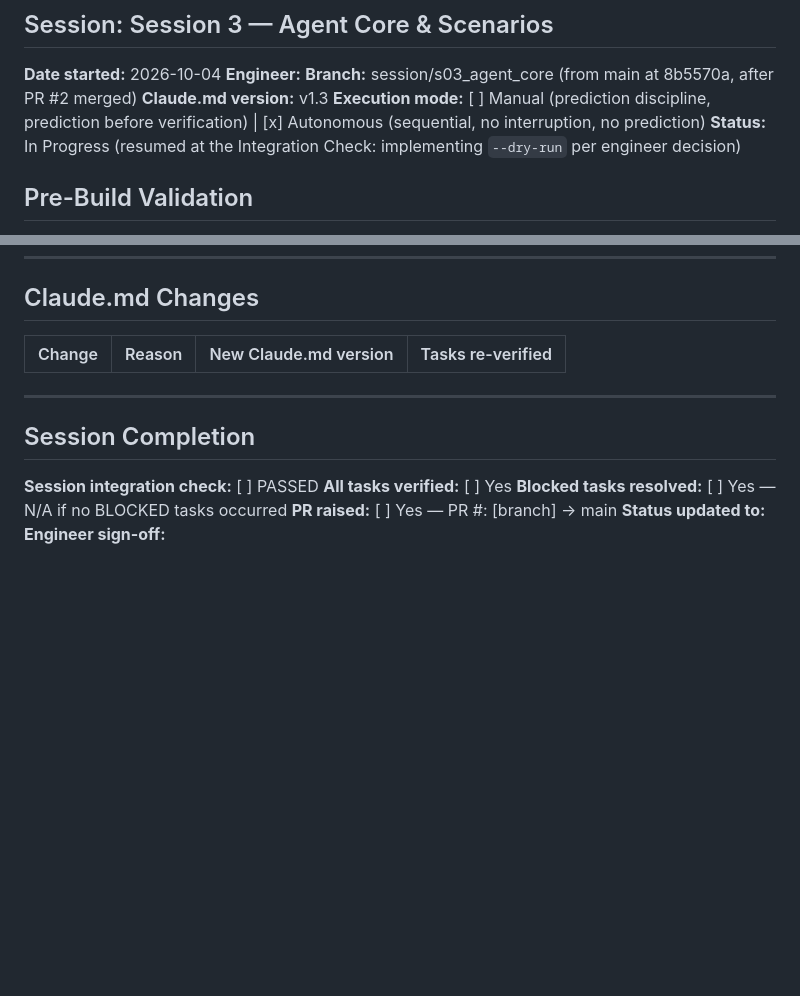
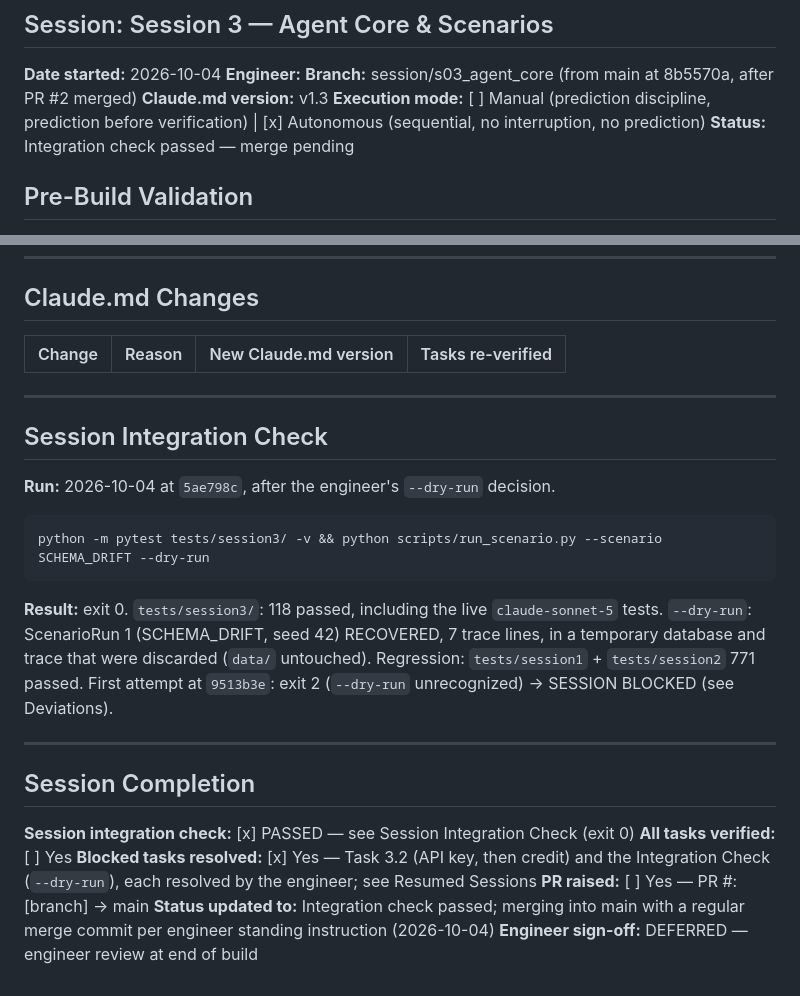
Before and after one commit to DGMahendra/hackathon, a Markdown page: sessions/SESSION_LOG_S03.md, 2 parts joined by grey strips. Rendered like a GitHub page; blank space fills up the shorter version.

Commit message:
S3 — Session log: integration check passed (118 session-3 tests + live dry run; 771 regression)
Co-Authored-By: Claude Opus 5.5 <noreply@anthropic.com>

````diff
--- a/sessions/SESSION_LOG_S03.md
+++ b/sessions/SESSION_LOG_S03.md
@@ -7,7 +7,7 @@
 **Claude.md version:** v1.3
 **Execution mode:** [ ] Manual (prediction discipline, prediction before verification)
                   | [x] Autonomous (sequential, no interruption, no prediction)
-**Status:** In Progress (resumed at the Integration Check: implementing `--dry-run` per engineer decision)
+**Status:** Integration check passed — merge pending
 
 ## Pre-Build Validation
 
@@ -156,10 +156,26 @@ Disposition at sign-off: BACKLOG | DISMISS | IMMEDIATE (requires loop)
 
 ---
 
+## Session Integration Check
+
+**Run:** 2026-10-04 at `5ae798c`, after the engineer's `--dry-run` decision.
+
+```bash
+python -m pytest tests/session3/ -v && python scripts/run_scenario.py --scenario SCHEMA_DRIFT --dry-run
+```
+
+**Result:** exit 0. `tests/session3/`: 118 passed, including the live `claude-sonnet-5` tests.
+`--dry-run`: ScenarioRun 1 (SCHEMA_DRIFT, seed 42) RECOVERED, 7 trace lines, in a temporary database
+and trace that were discarded (`data/` untouched). Regression: `tests/session1` + `tests/session2`
+771 passed. First attempt at `9513b3e`: exit 2 (`--dry-run` unrecognized) → SESSION BLOCKED (see
+Deviations).
+
+---
+
 ## Session Completion
-**Session integration check:** [ ] PASSED
+**Session integration check:** [x] PASSED — see Session Integration Check (exit 0)
 **All tasks verified:** [ ] Yes
-**Blocked tasks resolved:** [ ] Yes — N/A if no BLOCKED tasks occurred
+**Blocked tasks resolved:** [x] Yes — Task 3.2 (API key, then credit) and the Integration Check (`--dry-run`), each resolved by the engineer; see Resumed Sessions
 **PR raised:** [ ] Yes — PR #: [branch] → main
-**Status updated to:**
-**Engineer sign-off:**
+**Status updated to:** Integration check passed; merging into main with a regular merge commit per engineer standing instruction (2026-10-04)
+**Engineer sign-off:** DEFERRED — engineer review at end of build
````
